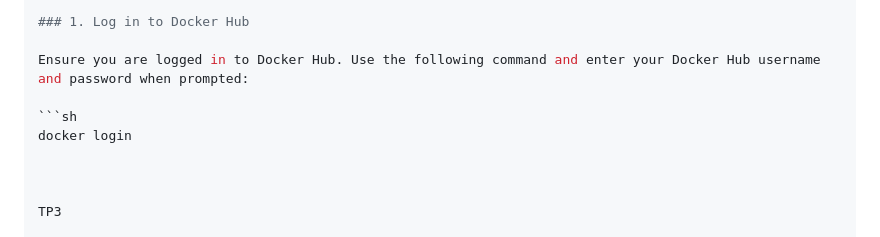
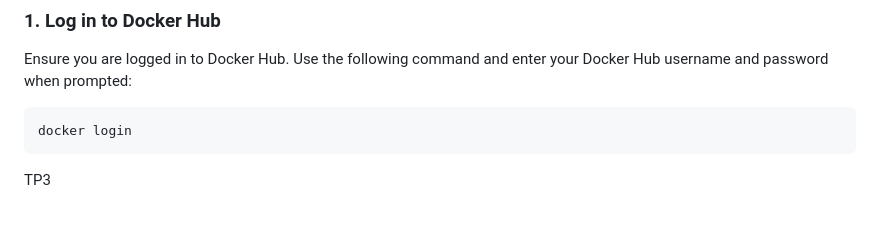
Before and after one commit to EPF-MDE/Samuel_WALL_DevOps, a Markdown page: README.md, the part around the change printed below. Rendered like a GitHub page.

Commit message:
Formatted Readme2

````diff
--- a/README.md
+++ b/README.md
@@ -85,10 +87,9 @@ This document provides the steps and commands used to tag and push Docker images
 
 Ensure you are logged in to Docker Hub. Use the following command and enter your Docker Hub username and password when prompted:
 
-```sh
+```docker
 docker login
-
-
+```
 
 TP3
 
````
Also changed, not shown: other parts of README.md (+2 -0 lines).
